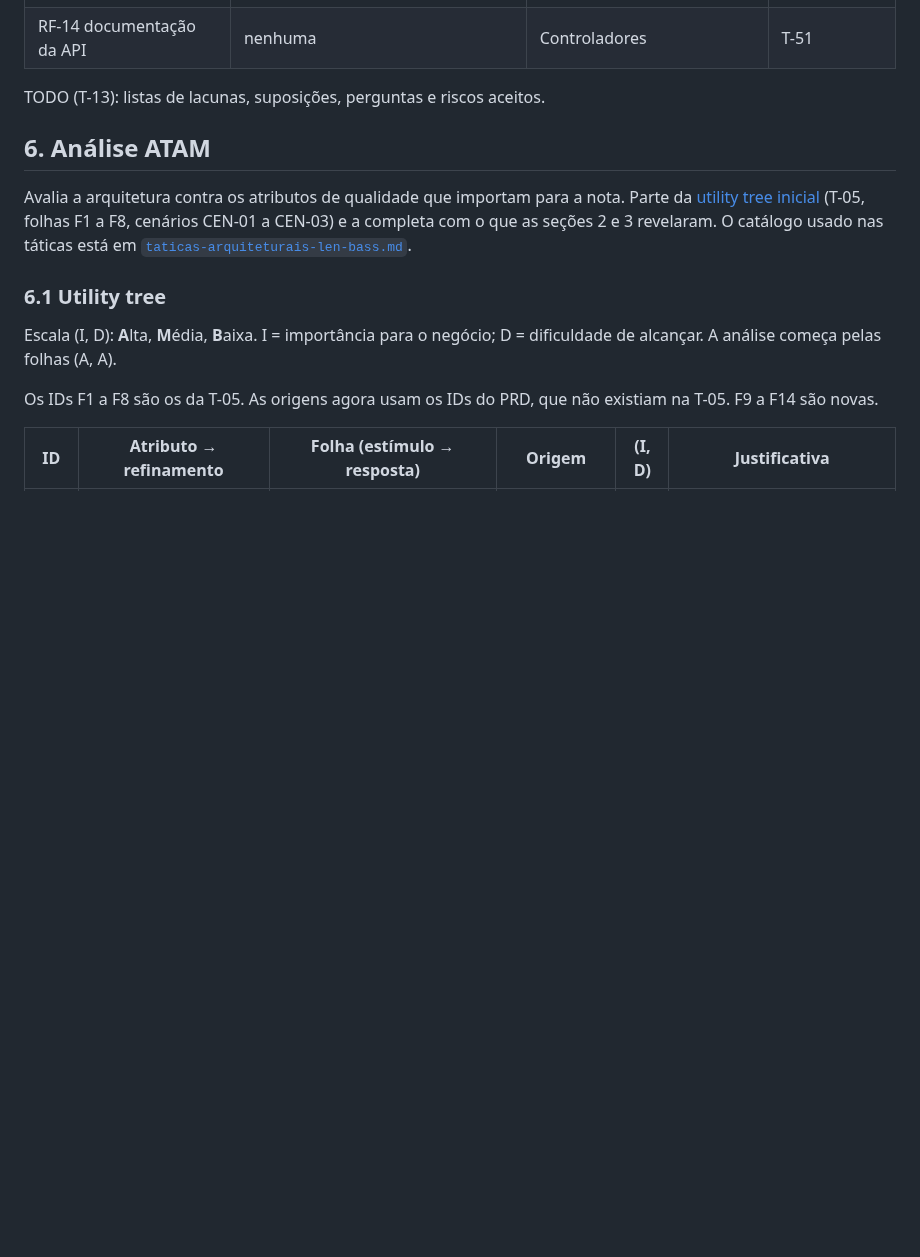
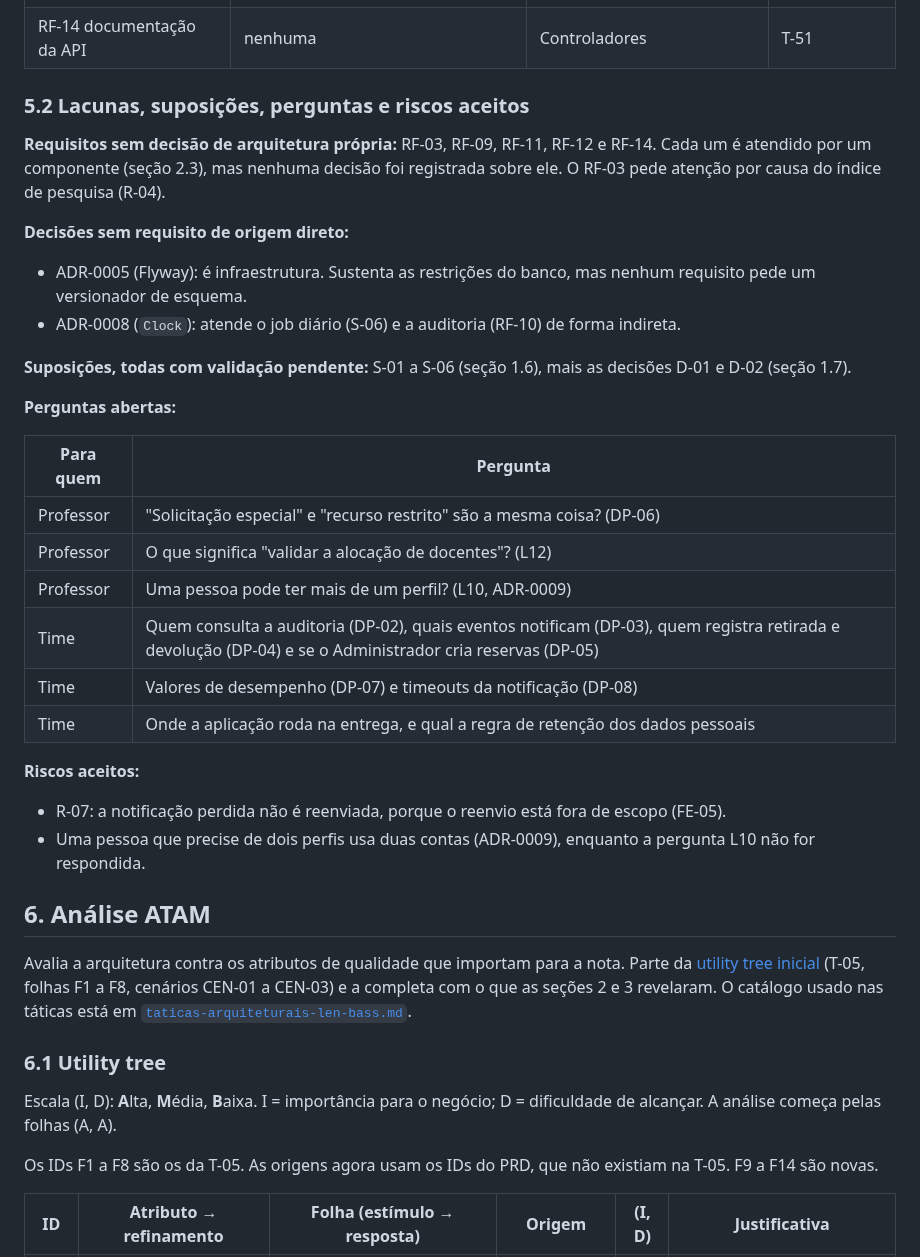
Before and after one commit to renatarsilva/projeto-qualidade-software-senac, a Markdown page: docs/arquitetura.md, the part around the change. Drawn GitHub-style; blank space fills up the shorter version.

Commit message:
docs(arquitetura): consolida lacunas, suposições, perguntas e riscos aceitos (T-13)

```diff
--- a/docs/arquitetura.md
+++ b/docs/arquitetura.md
@@ -614,7 +614,32 @@ Cobre os 14 requisitos funcionais. A evidência é a task que vai escrever o tes
 | RF-13 interface responsiva | ADR-0006 | Controladores | T-44, T-45, T-46 |
 | RF-14 documentação da API | nenhuma | Controladores | T-51 |
 
-TODO (T-13): listas de lacunas, suposições, perguntas e riscos aceitos.
+### 5.2 Lacunas, suposições, perguntas e riscos aceitos
+
+**Requisitos sem decisão de arquitetura própria:** RF-03, RF-09, RF-11, RF-12 e RF-14. Cada um é atendido por um componente (seção 2.3), mas nenhuma decisão foi registrada sobre ele. O RF-03 pede atenção por causa do índice de pesquisa (R-04).
+
+**Decisões sem requisito de origem direto:**
+
+- ADR-0005 (Flyway): é infraestrutura. Sustenta as restrições do banco, mas nenhum requisito pede um versionador de esquema.
+- ADR-0008 (`Clock`): atende o job diário (S-06) e a auditoria (RF-10) de forma indireta.
+
+**Suposições, todas com validação pendente:** S-01 a S-06 (seção 1.6), mais as decisões D-01 e D-02 (seção 1.7).
+
+**Perguntas abertas:**
+
+| Para quem | Pergunta |
+|---|---|
+| Professor | "Solicitação especial" e "recurso restrito" são a mesma coisa? (DP-06) |
+| Professor | O que significa "validar a alocação de docentes"? (L12) |
+| Professor | Uma pessoa pode ter mais de um perfil? (L10, ADR-0009) |
+| Time | Quem consulta a auditoria (DP-02), quais eventos notificam (DP-03), quem registra retirada e devolução (DP-04) e se o Administrador cria reservas (DP-05) |
+| Time | Valores de desempenho (DP-07) e timeouts da notificação (DP-08) |
+| Time | Onde a aplicação roda na entrega, e qual a regra de retenção dos dados pessoais |
+
+**Riscos aceitos:**
+
+- R-07: a notificação perdida não é reenviada, porque o reenvio está fora de escopo (FE-05).
+- Uma pessoa que precise de dois perfis usa duas contas (ADR-0009), enquanto a pergunta L10 não for respondida.
 
 
 ## 6. Análise ATAM
```
